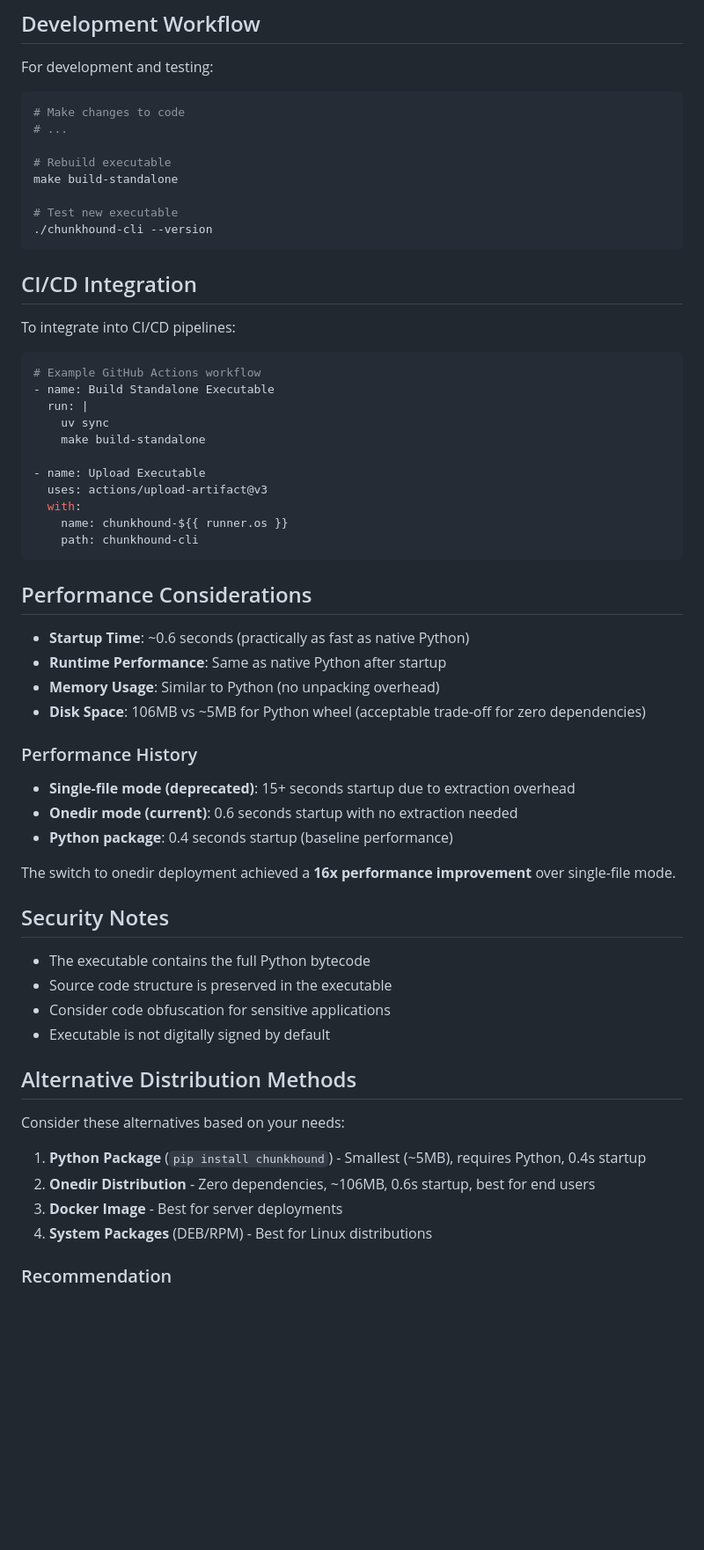
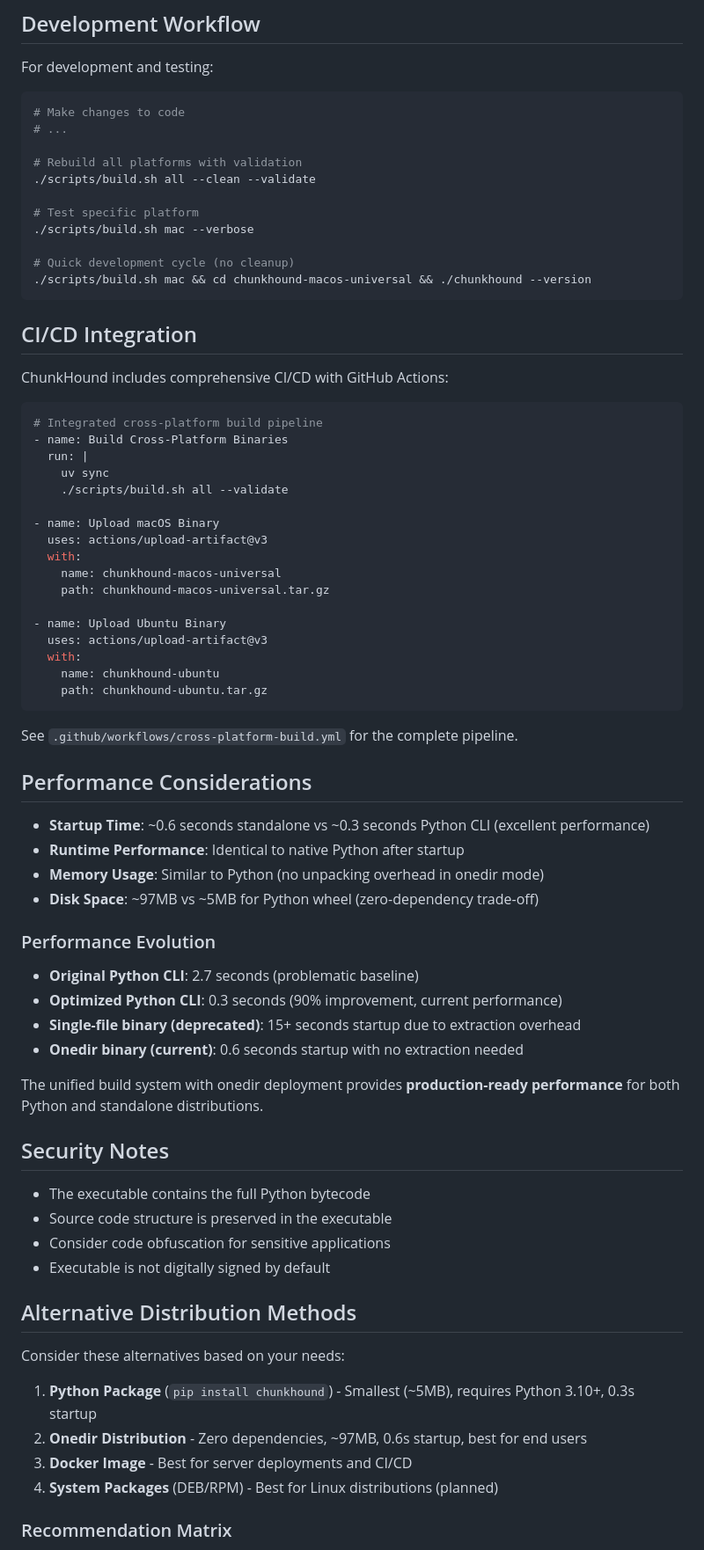
Before and after one commit to ofriw/chunkhound, a Markdown page: docs/STANDALONE_BUILD.md, the part around one of its changes. Shown at 88% size. GitHub-like rendering; blank space fills up the shorter version.

````diff
--- a/docs/STANDALONE_BUILD.md
+++ b/docs/STANDALONE_BUILD.md
@@ -224,45 +268,57 @@ For development and testing:
 # Make changes to code
 # ...
 
-# Rebuild executable
-make build-standalone
+# Rebuild all platforms with validation
+./scripts/build.sh all --clean --validate
 
-# Test new executable
-./chunkhound-cli --version
+# Test specific platform
+./scripts/build.sh mac --verbose
+
+# Quick development cycle (no cleanup)
+./scripts/build.sh mac && cd chunkhound-macos-universal && ./chunkhound --version
 ```
 
 ## CI/CD Integration
 
-To integrate into CI/CD pipelines:
+ChunkHound includes comprehensive CI/CD with GitHub Actions:
 
 ```yaml
-# Example GitHub Actions workflow
-- name: Build Standalone Executable
+# Integrated cross-platform build pipeline
+- name: Build Cross-Platform Binaries
   run: |
     uv sync
-    make build-standalone
+    ./scripts/build.sh all --validate
 
-- name: Upload Executable
+- name: Upload macOS Binary
   uses: actions/upload-artifact@v3
   with:
-    name: chunkhound-${{ runner.os }}
-    path: chunkhound-cli
+    name: chunkhound-macos-universal
+    path: chunkhound-macos-universal.tar.gz
+
+- name: Upload Ubuntu Binary
+  uses: actions/upload-artifact@v3
+  with:
+    name: chunkhound-ubuntu
+    path: chunkhound-ubuntu.tar.gz
 ```
+
+See `.github/workflows/cross-platform-build.yml` for the complete pipeline.
 
 ## Performance Considerations
 
-- **Startup Time**: ~0.6 seconds (practically as fast as native Python)
-- **Runtime Performance**: Same as native Python after startup
-- **Memory Usage**: Similar to Python (no unpacking overhead)
-- **Disk Space**: 106MB vs ~5MB for Python wheel (acceptable trade-off for zero dependencies)
+- **Startup Time**: ~0.6 seconds standalone vs ~0.3 seconds Python CLI (excellent performance)
+- **Runtime Performance**: Identical to native Python after startup
+- **Memory Usage**: Similar to Python (no unpacking overhead in onedir mode)
+- **Disk Space**: ~97MB vs ~5MB for Python wheel (zero-dependency trade-off)
 
-### Performance History
+### Performance Evolution
 
-- **Single-file mode (deprecated)**: 15+ seconds startup due to extraction overhead
-- **Onedir mode (current)**: 0.6 seconds startup with no extraction needed
-- **Python package**: 0.4 seconds startup (baseline performance)
+- **Original Python CLI**: 2.7 seconds (problematic baseline)
+- **Optimized Python CLI**: 0.3 seconds (90% improvement, current performance)
+- **Single-file binary (deprecated)**: 15+ seconds startup due to extraction overhead
+- **Onedir binary (current)**: 0.6 seconds startup with no extraction needed
 
-The switch to onedir deployment achieved a **16x performance improvement** over single-file mode.
+The unified build system with onedir deployment provides **production-ready performance** for both Python and standalone distributions.
 
 ## Security Notes
 
@@ -275,10 +331,10 @@ The switch to onedir deployment achieved a **16x performance improvement** over
 
 Consider these alternatives based on your needs:
 
-1. **Python Package** (`pip install chunkhound`) - Smallest (~5MB), requires Python, 0.4s startup
-2. **Onedir Distribution** - Zero dependencies, ~106MB, 0.6s startup, best for end users
-3. **Docker Image** - Best for server deployments
-4. **System Packages** (DEB/RPM) - Best for Linux distributions
+1. **Python Package** (`pip install chunkhound`) - Smallest (~5MB), requires Python 3.10+, 0.3s startup
+2. **Onedir Distribution** - Zero dependencies, ~97MB, 0.6s startup, best for end users
+3. **Docker Image** - Best for server deployments and CI/CD
+4. **System Packages** (DEB/RPM) - Best for Linux distributions (planned)
 
-### Recommendation
+### Recommendation Matrix
 
````
Also changed, not shown: other parts of docs/STANDALONE_BUILD.md (+151 -104 lines), docs/CLI_GUIDE.md (+43 -5 lines).
